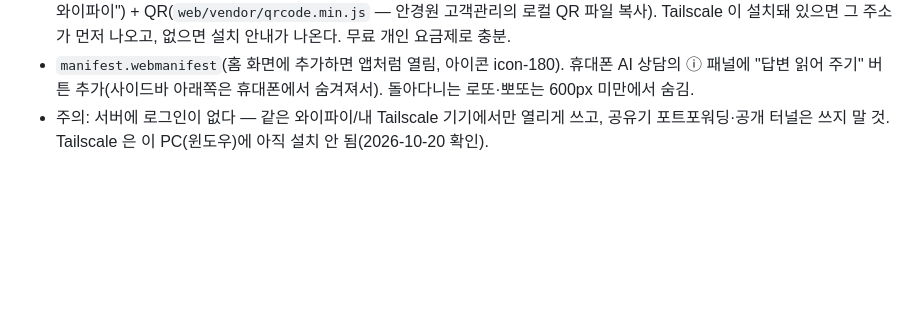
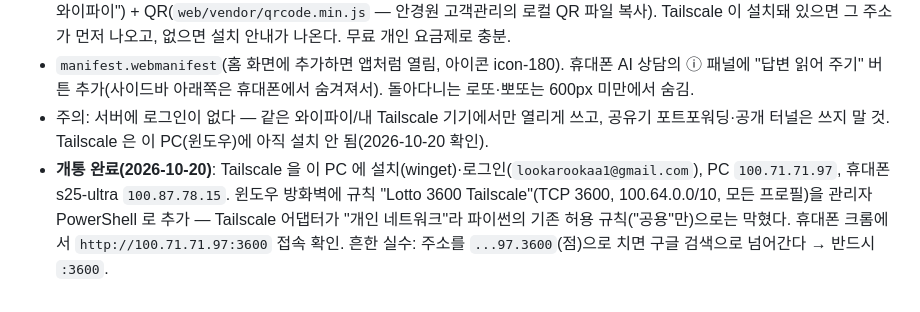
Before and after one commit to eery1677-lab/lotto-lab, a Markdown page: CLAUDE.md, the part around the change. Drawn GitHub-style; blank space fills up the shorter version.

Commit message:
docs: Tailscale 개통·방화벽 규칙 기록
Co-Authored-By: Claude Sonnet 5.5 <noreply@anthropic.com>

```diff
--- a/CLAUDE.md
+++ b/CLAUDE.md
@@ -195,3 +195,4 @@
 - 사이드바 "휴대폰으로 보기" → `GET /api/network`(접속 주소 후보: Tailscale 100.64~127.x 는 "집 밖에서도", 그 외는 "같은 와이파이") + QR(`web/vendor/qrcode.min.js` — 안경원 고객관리의 로컬 QR 파일 복사). Tailscale 이 설치돼 있으면 그 주소가 먼저 나오고, 없으면 설치 안내가 나온다. 무료 개인 요금제로 충분.
 - `manifest.webmanifest`(홈 화면에 추가하면 앱처럼 열림, 아이콘 icon-180). 휴대폰 AI 상담의 ⓘ 패널에 "답변 읽어 주기" 버튼 추가(사이드바 아래쪽은 휴대폰에서 숨겨져서). 돌아다니는 로또·뽀또는 600px 미만에서 숨김.
 - 주의: 서버에 로그인이 없다 — 같은 와이파이/내 Tailscale 기기에서만 열리게 쓰고, 공유기 포트포워딩·공개 터널은 쓰지 말 것. Tailscale 은 이 PC(윈도우)에 아직 설치 안 됨(2026-10-20 확인).
+- **개통 완료(2026-10-20)**: Tailscale 을 이 PC 에 설치(winget)·로그인(`lookarookaa1@gmail.com`), PC `100.71.71.97`, 휴대폰 s25-ultra `100.87.78.15`. 윈도우 방화벽에 규칙 "Lotto 3600 Tailscale"(TCP 3600, 100.64.0.0/10, 모든 프로필)을 관리자 PowerShell 로 추가 — Tailscale 어댑터가 "개인 네트워크"라 파이썬의 기존 허용 규칙("공용"만)으로는 막혔다. 휴대폰 크롬에서 `http://100.71.71.97:3600` 접속 확인. 흔한 실수: 주소를 `...97.3600`(점)으로 치면 구글 검색으로 넘어간다 → 반드시 `:3600`.
```
